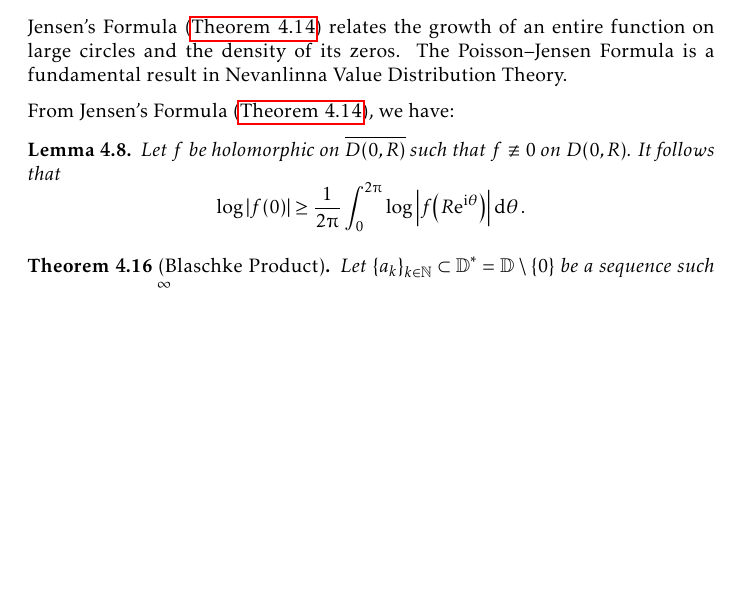
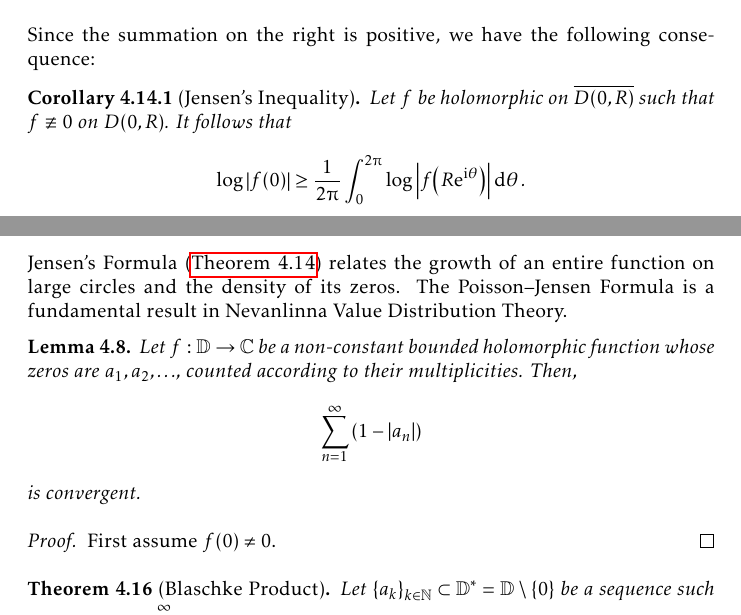
Before and after one commit to slipperking/complex-analysis-latex, a LaTeX document (main.tex): part of page 112 of 152 before the commit and two parts of pages 111 and 112 of 152 after it, the two joined at a grey line, cut at the place of the change, the shorter picture padded with empty space. Compiled offline with pdfLaTeX.

Commit message:
overleaf_to_git (Fri Aug  8 18:50:58 2025 -0700): update main.tex from r19433 to r19436

```diff
--- a/main.tex
+++ b/main.tex
@@ -2534,6 +2534,10 @@ As it turns out, an entire function can in fact be constructed for infinitely ma
     equation~\eqref{eq:jensensformula_intermediate} becomes \[\log\abs{f(0)}=\frac{1}{2\piup}\int_0^{2\piup}\log\abs{f\qty(R\ee^{\ii\theta})}\dd{\theta}+\sum_{k=1}^n\log\abs{\frac{a_k}{R}}.\]
     Now assume that \(f\) has zeros on \(\partial D(0,R)\).
 \end{proof}
+Since the summation on the right is positive, we have the following consequence:
+\begin{corollary}[Jensen's Inequality]\label{crl:jensensinequality}
+    Let \(f\) be holomorphic on \(\overline{D(0,R)}\) such that \(f\not\equiv 0\) on \(D(0,R)\). It follows that \[\log\abs{f(0)}\geq\frac{1}{2\piup}\int_0^{2\piup}\log\abs{f\qty(R\ee^{\ii\theta})}\dd{\theta}.\]
+\end{corollary}
 \begin{theorem}[Poisson--Jensen Formula]\label{thm:poissonjensenformula}
     Suppose \(f\) is a meromorphic function on \(\overline{D(0,R)}\) such that \(f\not\equiv 0\) on \(D(0,R)\) and is non-vanishing on \(\partial D(0,R)\). Let \(a_1,\ldots,a_m\) and \(b_1,\ldots,b_n\) be the zeros and poles of \(f\) in \(D(0,R)\), counted with multiplicity and order, respectively (multiplicities and orders count as multiple zeros or poles). Then it follows that
     \begin{align}
@@ -2564,11 +2568,12 @@ As it turns out, an entire function can in fact be constructed for infinitely ma
     and the conclusion follows from simple rearrangement.
 \end{proof}
 Jensen's Formula (\autoref{thm:jensensformula}) relates the growth of an entire function on large circles and the density of its zeros. The Poisson--Jensen Formula is a fundamental result in Nevanlinna Value Distribution Theory.
-
-From Jensen's Formula (\autoref{thm:jensensformula}), we have:
-\begin{lemma}
-    Let \(f\) be holomorphic on \(\overline{D(0,R)}\) such that \(f\not\equiv 0\) on \(D(0,R)\). It follows that \[\log\abs{f(0)}\geq\frac{1}{2\piup}\int_0^{2\piup}\log\abs{f\qty(R\ee^{\ii\theta})}\dd{\theta}.\]
+\begin{lemma}\label{lemma:boundedholomorphicfunctionblaschkecondition}
+    Let \(f:\mathbb{D}\to\mathbb{C}\) be a non-constant bounded holomorphic function whose zeros are \(a_1,a_2,\ldots\), counted according to their multiplicities. Then, \[\sum_{n=1}^\infty\qty(1-\abs{a_n})\] is convergent.
 \end{lemma}
+\begin{proof}
+    First assume \(f(0)\neq 0\).
+\end{proof}
 \begin{theorem}[Blaschke Product]\label{thm:blaschkeproduct}
     Let \(\qty{a_k}_{k\in\mathbb{N}}\subset \mathbb{D}^*=\mathbb{D}\setminus\qty{0}\) be a sequence such that the series \(\sum_{k=1}^\infty \qty(1-\abs{a_k})\) is convergent (known as the \textit{Blaschke condition}). Then the \textit{Blaschke product}, defined by
     \begin{equation}
```
